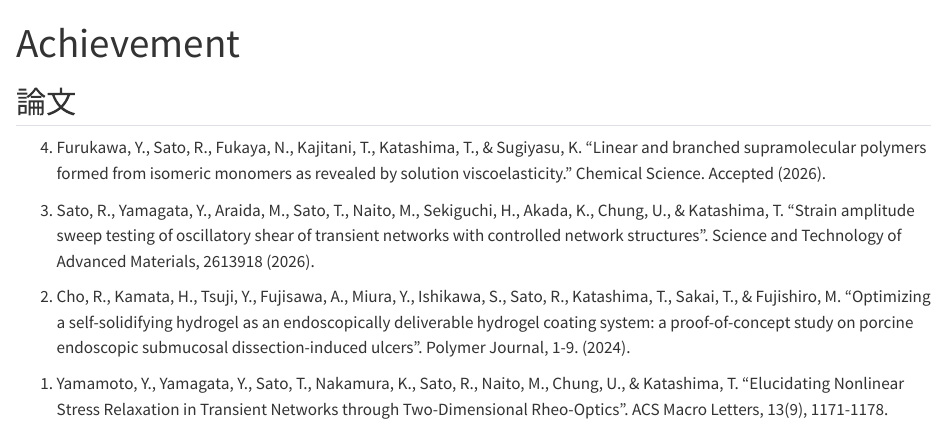
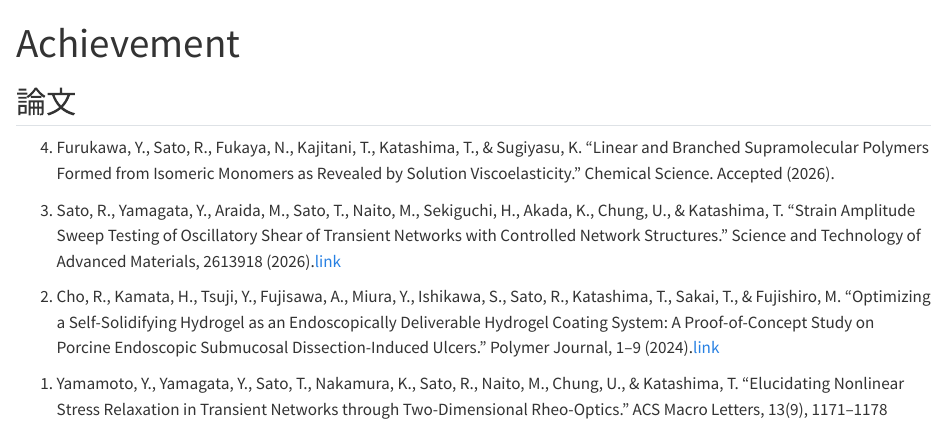
Before and after one commit to ren3100-git/ren3100-git.github.io, a Quarto document (achievement.qmd): the page in a window 1100 px wide, from its top. Rendered offline with R 4.5, knitr and Pandoc in place of Quarto, with nearby package versions.

Commit message:
achievement リンク追加

```diff
--- a/achievement.qmd
+++ b/achievement.qmd
@@ -6,13 +6,13 @@
 ## 論文
 
 <ol reversed start="4">
-  <li>Furukawa, Y., Sato, R., Fukaya, N., Kajitani, T., Katashima, T., & Sugiyasu, K. “Linear and branched supramolecular polymers formed from isomeric monomers as revealed by solution viscoelasticity.” Chemical Science. Accepted (2026).</li>
+  <li>Furukawa, Y., Sato, R., Fukaya, N., Kajitani, T., Katashima, T., & Sugiyasu, K. “Linear and Branched Supramolecular Polymers Formed from Isomeric Monomers as Revealed by Solution Viscoelasticity.” Chemical Science. Accepted (2026).</li>
 
-  <li>Sato, R., Yamagata, Y., Araida, M., Sato, T., Naito, M., Sekiguchi, H., Akada, K., Chung, U., & Katashima, T. “Strain amplitude sweep testing of oscillatory shear of transient networks with controlled network structures”. Science and Technology of Advanced Materials, 2613918 (2026).</li>
+  <li>Sato, R., Yamagata, Y., Araida, M., Sato, T., Naito, M., Sekiguchi, H., Akada, K., Chung, U., & Katashima, T. “Strain Amplitude Sweep Testing of Oscillatory Shear of Transient Networks with Controlled Network Structures.” Science and Technology of Advanced Materials, 2613918 (2026).[link](https://www.tandfonline.com/doi/full/10.1080/14686996.2026.2613918)</li>
 
-  <li>Cho, R., Kamata, H., Tsuji, Y., Fujisawa, A., Miura, Y., Ishikawa, S., Sato, R., Katashima, T., Sakai, T., & Fujishiro, M. “Optimizing a self-solidifying hydrogel as an endoscopically deliverable hydrogel coating system: a proof-of-concept study on porcine endoscopic submucosal dissection-induced ulcers”. Polymer Journal, 1-9. (2024).</li>
+  <li>Cho, R., Kamata, H., Tsuji, Y., Fujisawa, A., Miura, Y., Ishikawa, S., Sato, R., Katashima, T., Sakai, T., & Fujishiro, M. “Optimizing a Self-Solidifying Hydrogel as an Endoscopically Deliverable Hydrogel Coating System: A Proof-of-Concept Study on Porcine Endoscopic Submucosal Dissection-Induced Ulcers.” Polymer Journal, 1–9 (2024).[link](https://doi.org/10.1038/s41428-024-00921-w)</li>
 
-  <li>Yamamoto, Y., Yamagata, Y., Sato, T., Nakamura, K., Sato, R., Naito, M., Chung, U., & Katashima, T. “Elucidating Nonlinear Stress Relaxation in Transient Networks through Two-Dimensional Rheo-Optics”. ACS Macro Letters, 13(9), 1171-1178. (2024).</li>
+  <li>Yamamoto, Y., Yamagata, Y., Sato, T., Nakamura, K., Sato, R., Naito, M., Chung, U., & Katashima, T. “Elucidating Nonlinear Stress Relaxation in Transient Networks through Two-Dimensional Rheo-Optics.” ACS Macro Letters, 13(9), 1171–1178 (2024).[link](https://doi.org/10.1021/acsmacrolett.4c00338)</li>
 </ol>
 
 ## 発表
```
Also changed, not shown: achievement-en.qmd (+3 -3 lines), docs/search.json, 2 other files.
